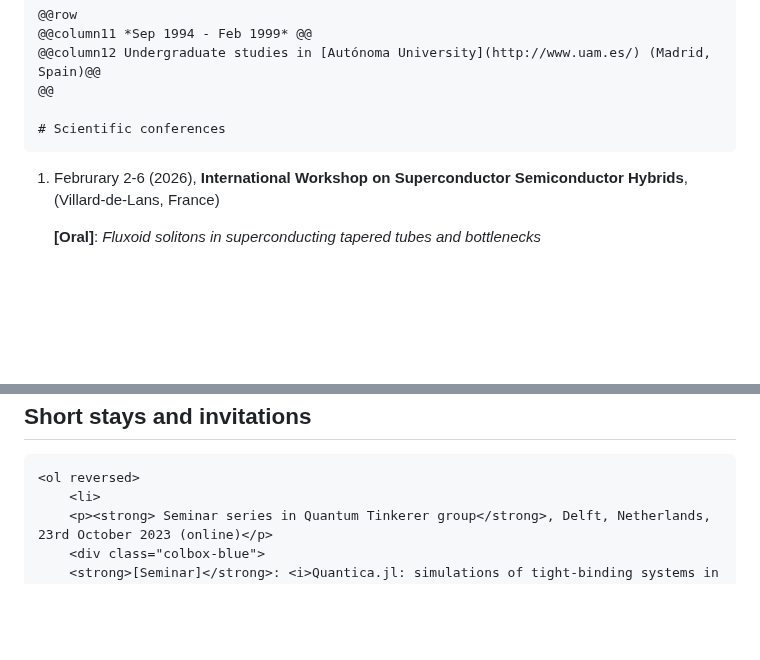
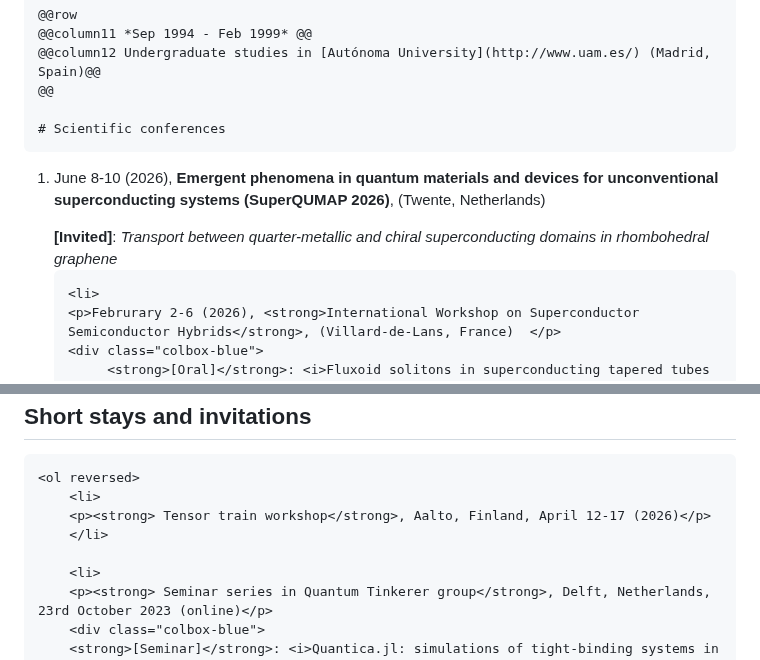
Before and after one commit to pablosanjose/pablosanjose.github.io, a Markdown page: cv.md, 2 parts joined by grey strips. GitHub-like rendering; blank space fills up the shorter version.

Commit message:
cv updates

```diff
--- a/cv.md
+++ b/cv.md
@@ -115,6 +115,14 @@ ResearcherID [A-4795-2010](http://www.researcherid.com/rid/A-4795-2010)
 # Scientific conferences
 ~~~
 <ol reversed>
+    <li>
+	<p>June 8-10 (2026), <strong>Emergent phenomena in quantum materials and devices for unconventional superconducting systems (SuperQUMAP 2026)</strong>, (Twente, Netherlands)  </p>
+	<div class="colbox-blue">
+         <strong>[Invited]</strong>: <i>Transport between quarter-metallic and chiral
+superconducting domains in rhombohedral graphene</i> </br>
+         </div>
+	</li>
+
     <li>
 	<p>Februrary 2-6 (2026), <strong>International Workshop on Superconductor Semiconductor Hybrids</strong>, (Villard-de-Lans, France)  </p>
 	<div class="colbox-blue">
@@ -477,6 +485,10 @@ ResearcherID [A-4795-2010](http://www.researcherid.com/rid/A-4795-2010)
 
 ~~~
 <ol reversed>
+    <li>
+	<p><strong> Tensor train workshop</strong>, Aalto, Finland, April 12-17 (2026)</p>
+	</li>
+
 	<li>
 	<p><strong> Seminar series in Quantum Tinkerer group</strong>, Delft, Netherlands, 23rd October 2023 (online)</p>
 	<div class="colbox-blue">
```
